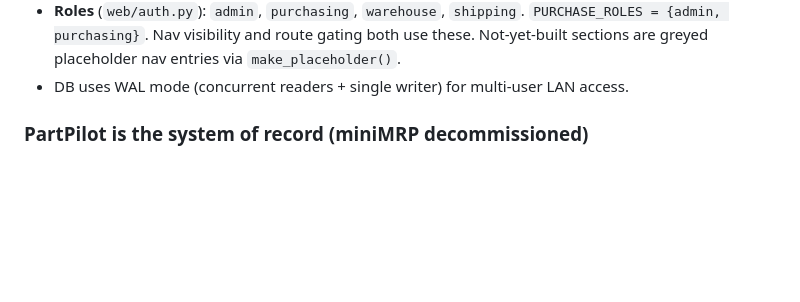
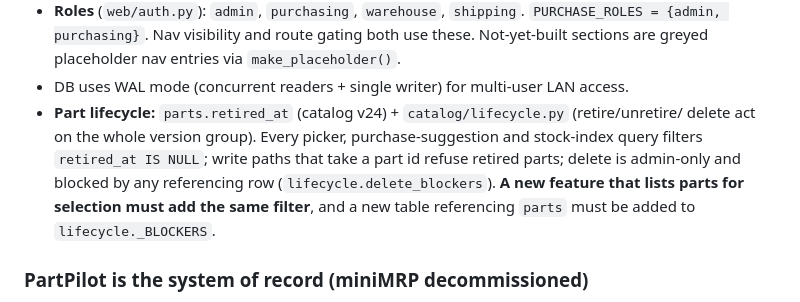
Before and after one commit to PontusO/PartPilot, a Markdown page: CLAUDE.md, the part around the change. Drawn GitHub-style; blank space fills up the shorter version.

```diff
--- a/CLAUDE.md
+++ b/CLAUDE.md
@@ -162,6 +162,12 @@ runner, and the shared Jinja template environment. Everything else is a **featur
   {admin, purchasing}`. Nav visibility and route gating both use these. Not-yet-built sections are
   greyed placeholder nav entries via `make_placeholder()`.
 - DB uses WAL mode (concurrent readers + single writer) for multi-user LAN access.
+- **Part lifecycle:** `parts.retired_at` (catalog v24) + `catalog/lifecycle.py` (retire/unretire/
+  delete act on the whole version group). Every picker, purchase-suggestion and stock-index query
+  filters `retired_at IS NULL`; write paths that take a part id refuse retired parts; delete is
+  admin-only and blocked by any referencing row (`lifecycle.delete_blockers`). **A new feature that
+  lists parts for selection must add the same filter**, and a new table referencing `parts` must be
+  added to `lifecycle._BLOCKERS`.
 
 ### PartPilot is the system of record (miniMRP decommissioned)
 
```
Also changed, not shown: README.md (+5 -1 lines), docs/design-rules.md (+6 -0 lines).
